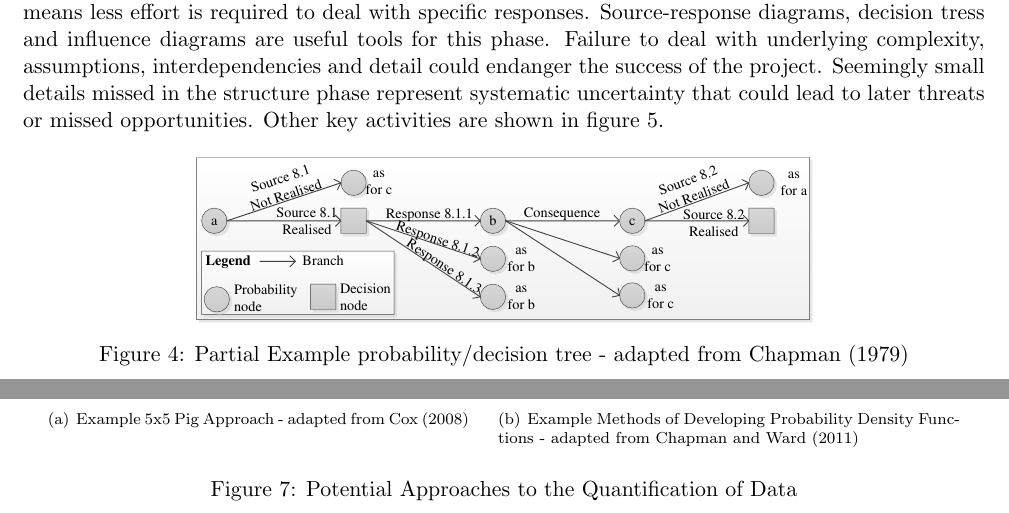
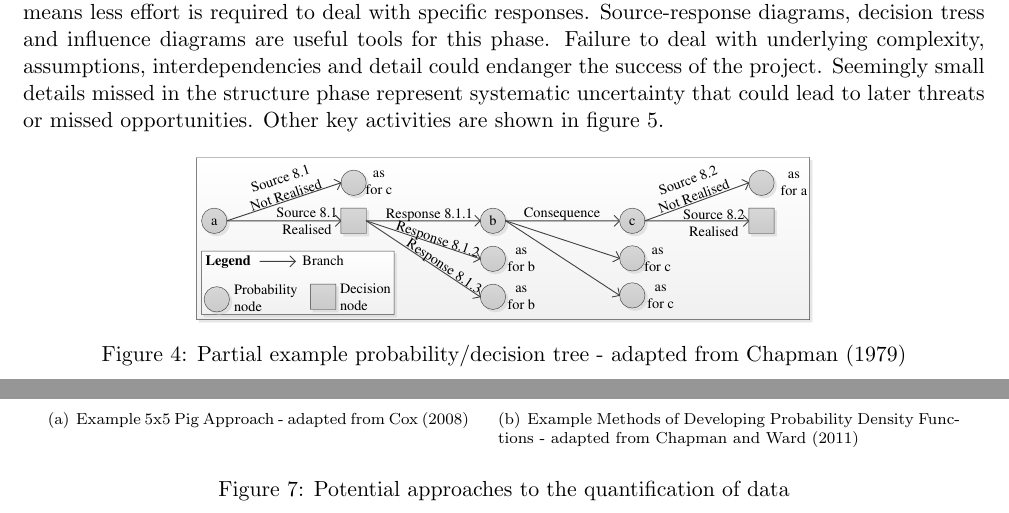
Before and after one commit to TheSmiff/MANG6143-TeX, a LaTeX document (ProjectRiskManagement.tex, which reads Pt1.tex): two parts of pages 4 and 6 of 12, joined at a grey line, cut so that both start at the same text. Compiled offline with pdfLaTeX.

Commit message:
More Updates

```diff
--- a/Pt1.tex
+++ b/Pt1.tex
@@ -127,7 +127,7 @@ Other key activities are shown in figure \ref{Figure:Structure}.
 \begin{figure}[!h]
   \centering
     \includegraphics[height = 2.95cm]{./Figures/DecisionTreeChapman79.pdf}
-\caption{Partial Example probability/decision tree - adapted from \cite{SCERT}}
+\caption{Partial example probability/decision tree - adapted from \cite{SCERT}}
 \label{Figure:Decisiontree}
 \end{figure}
 
@@ -177,7 +177,7 @@ There are some complexities discussed by \citet{Merkhofer}, including strategic
     \includegraphics[height = 7cm]{./Figures/Hist.pdf}
 	\label{Figure:Hist}
    }
-\caption{Potential Approaches to the Quantification of Data}
+\caption{Potential approaches to the quantification of data}
 \label{Figure:PIGPDF}
 \end{figure}
 
```
Also changed, not shown: ProjectRiskManagement.pdf, Pt1.tex (2 more changed lines).
